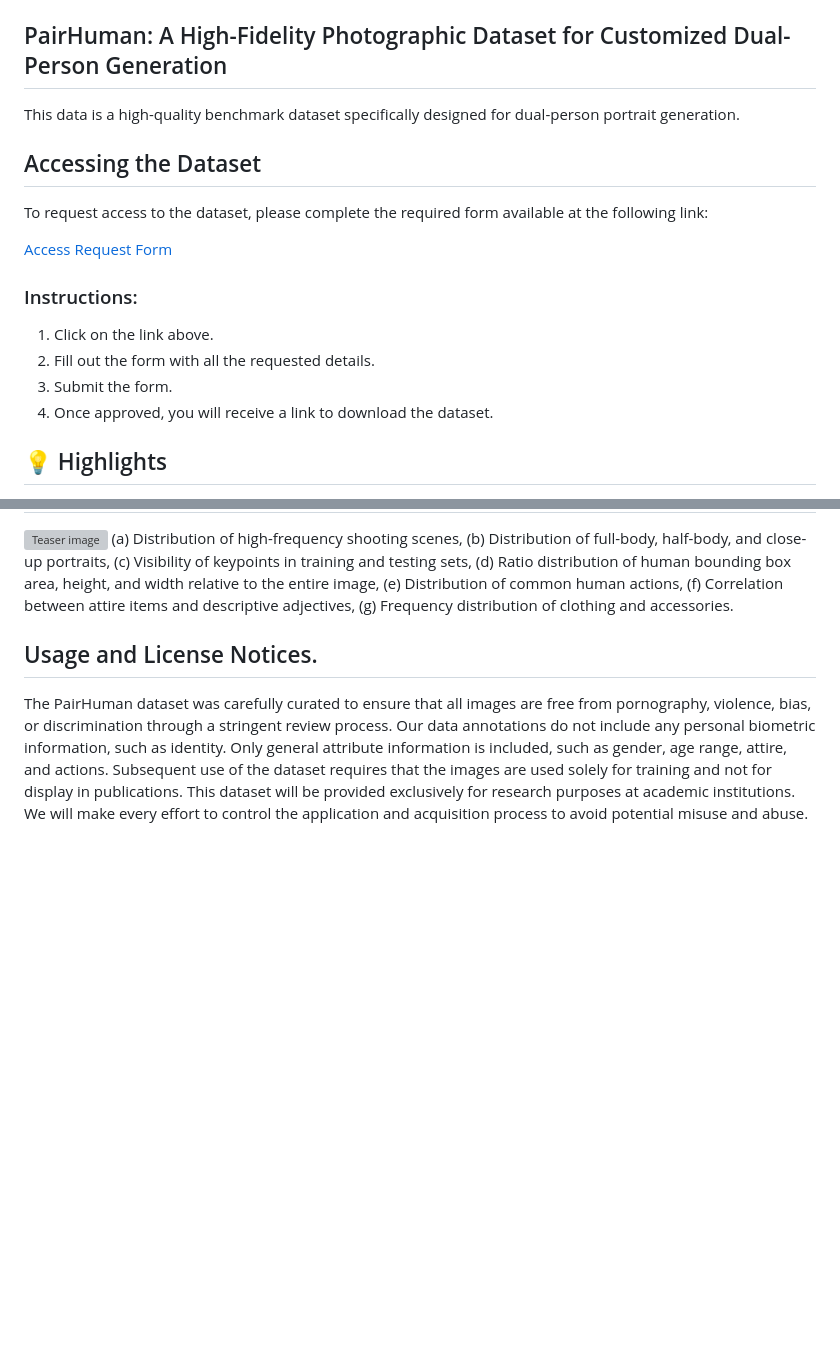
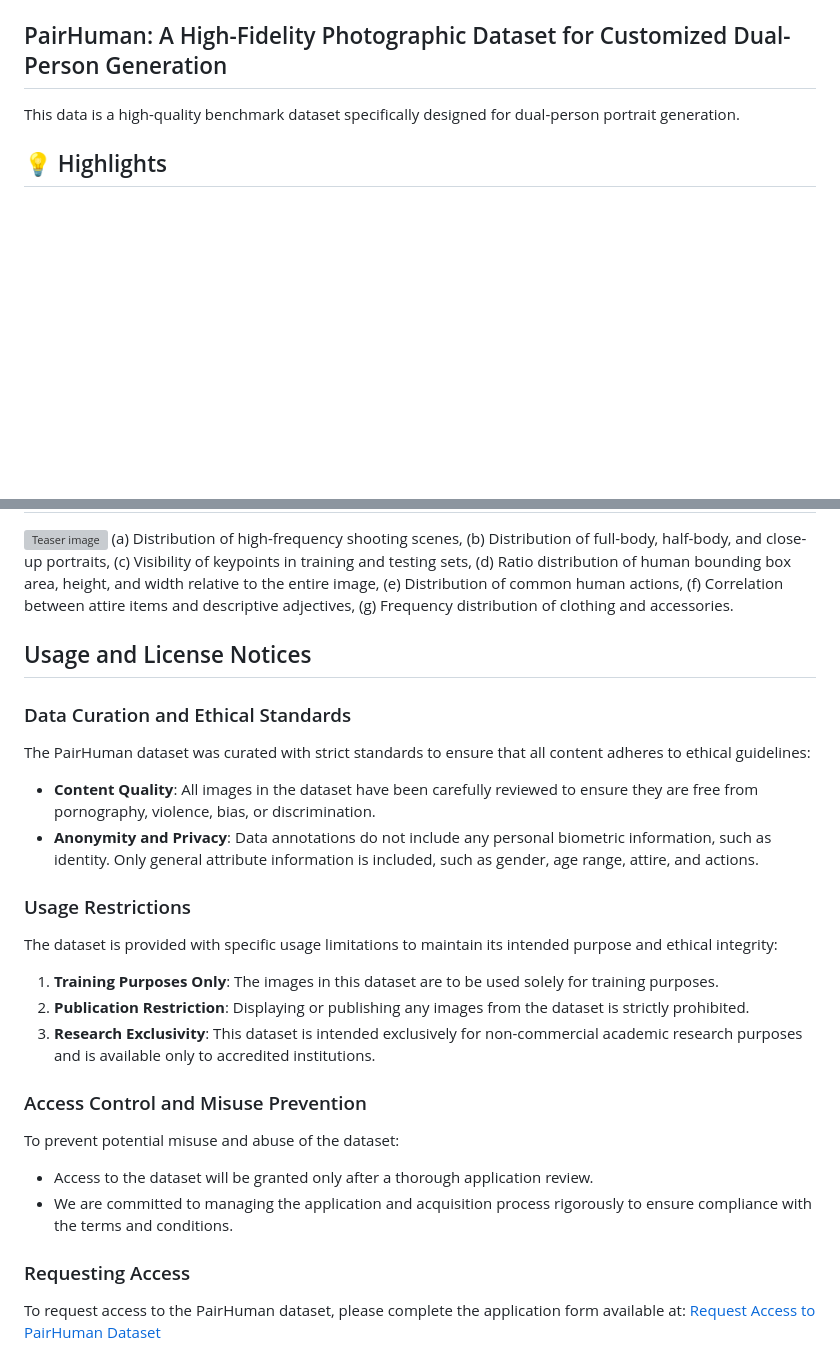
Before and after one commit to annaoooo/PairHuman, a Markdown page: readme.md, 2 parts joined by grey strips. Drawn GitHub-style; blank space fills up the shorter version; grey boxes are pictures that could not be loaded.

```diff
--- a/readme.md
+++ b/readme.md
@@ -1,18 +1,6 @@
 
 ## PairHuman: A High-Fidelity Photographic Dataset for Customized Dual-Person Generation
 This data is a high-quality benchmark dataset specifically designed for dual-person portrait generation.
-
-## Accessing the Dataset
-To request access to the dataset, please complete the required form available at the following link:
-
-[Access Request Form](https://docs.google.com/forms/d/e/1FAIpQLSdmo3d6IQDp9CRIIOHmjH2N0ajbqY_5h9DNPUFcH45WRQ6N1g/viewform?usp=sf_link)
-
-### Instructions:
-1. Click on the link above.
-2. Fill out the form with all the requested details.
-3. Submit the form.
-4. Once approved, you will receive a link to download the dataset.
-
 
 ## 💡 Highlights
 
@@ -118,5 +106,24 @@ Examples of PairHuman Dataset Annotations, including bounding boxes, keypoints,
 ![Teaser image](./analysis.png)
 (a) Distribution of high-frequency shooting scenes, (b) Distribution of full-body, half-body, and close-up portraits, (c) Visibility of keypoints in training and testing sets, (d) Ratio distribution of human bounding box area, height, and width relative to the entire image, (e) Distribution of common human actions, (f) Correlation between attire items and descriptive adjectives, (g) Frequency distribution of clothing and accessories.
 
-## Usage and License Notices.
-The PairHuman dataset was carefully curated to ensure that all images are free from pornography, violence, bias, or discrimination through a stringent review process. Our data annotations do not include any personal biometric information, such as identity. Only general attribute information is included, such as gender, age range, attire, and actions. Subsequent use of the dataset requires that the images are used solely for training and not for display in publications. This dataset will be provided exclusively for research purposes at academic institutions. We will make every effort to control the application and acquisition process to avoid potential misuse and abuse.
+## Usage and License Notices
+
+### Data Curation and Ethical Standards
+The PairHuman dataset was curated with strict standards to ensure that all content adheres to ethical guidelines:
+- **Content Quality**: All images in the dataset have been carefully reviewed to ensure they are free from pornography, violence, bias, or discrimination.
+- **Anonymity and Privacy**: Data annotations do not include any personal biometric information, such as identity. Only general attribute information is included, such as gender, age range, attire, and actions.
+
+### Usage Restrictions
+The dataset is provided with specific usage limitations to maintain its intended purpose and ethical integrity:
+1. **Training Purposes Only**: The images in this dataset are to be used solely for training purposes.
+2. **Publication Restriction**: Displaying or publishing any images from the dataset is strictly prohibited.
+3. **Research Exclusivity**: This dataset is intended exclusively for non-commercial academic research purposes and is available only to accredited institutions.
+
+### Access Control and Misuse Prevention
+To prevent potential misuse and abuse of the dataset:
+- Access to the dataset will be granted only after a thorough application review.
+- We are committed to managing the application and acquisition process rigorously to ensure compliance with the terms and conditions.
+
+### Requesting Access
+To request access to the PairHuman dataset, please complete the application form available at:
+[Request Access to PairHuman Dataset](https://docs.google.com/forms/d/e/1FAIpQLSdmo3d6IQDp9CRIIOHmjH2N0ajbqY_5h9DNPUFcH45WRQ6N1g/viewform?usp=sf_link)
```
